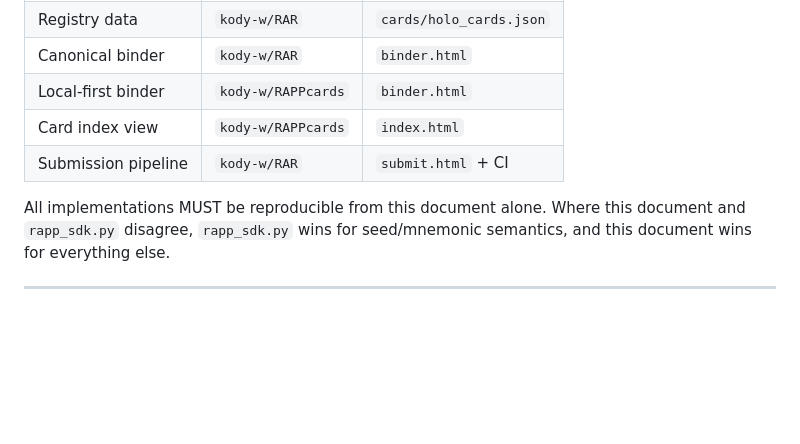
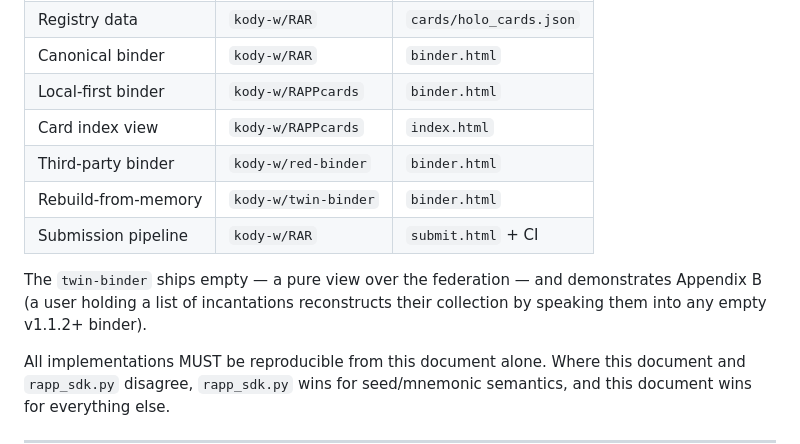
Before and after one commit to kody-w/RAPPcards, a Markdown page: SPEC.md, the part around the change. GitHub-like rendering; blank space fills up the shorter version.

Commit message:
SPEC §9: list red-binder + twin-binder as reference implementations
Closes the loop on the four-binder federation ecosystem:
- rar (registry)
- rappcards (twin/index)
- red-binder (third-party)
- twin-binder (rebuild-from-memory demo)

The twin-binder note ties §9 directly to Appendix B: the mnemonic-as-
ownership guarantee is demonstrable at https://kody-w.github.io/twin-binder/

Co-authored-by: Copilot <223556219+Copilot@users.noreply.github.com>

```diff
--- a/SPEC.md
+++ b/SPEC.md
@@ -480,7 +480,13 @@ equivalent.
 | Canonical binder     | `kody-w/RAR`                        | `binder.html`                    |
 | Local-first binder   | `kody-w/RAPPcards`                  | `binder.html`                    |
 | Card index view      | `kody-w/RAPPcards`                  | `index.html`                     |
+| Third-party binder   | `kody-w/red-binder`                 | `binder.html`                    |
+| Rebuild-from-memory  | `kody-w/twin-binder`                | `binder.html`                    |
 | Submission pipeline  | `kody-w/RAR`                        | `submit.html` + CI               |
+
+The `twin-binder` ships empty — a pure view over the federation — and demonstrates
+Appendix B (a user holding a list of incantations reconstructs their collection by
+speaking them into any empty v1.1.2+ binder).
 
 All implementations MUST be reproducible from this document alone. Where this document and
 `rapp_sdk.py` disagree, `rapp_sdk.py` wins for seed/mnemonic semantics, and this document wins for
```
